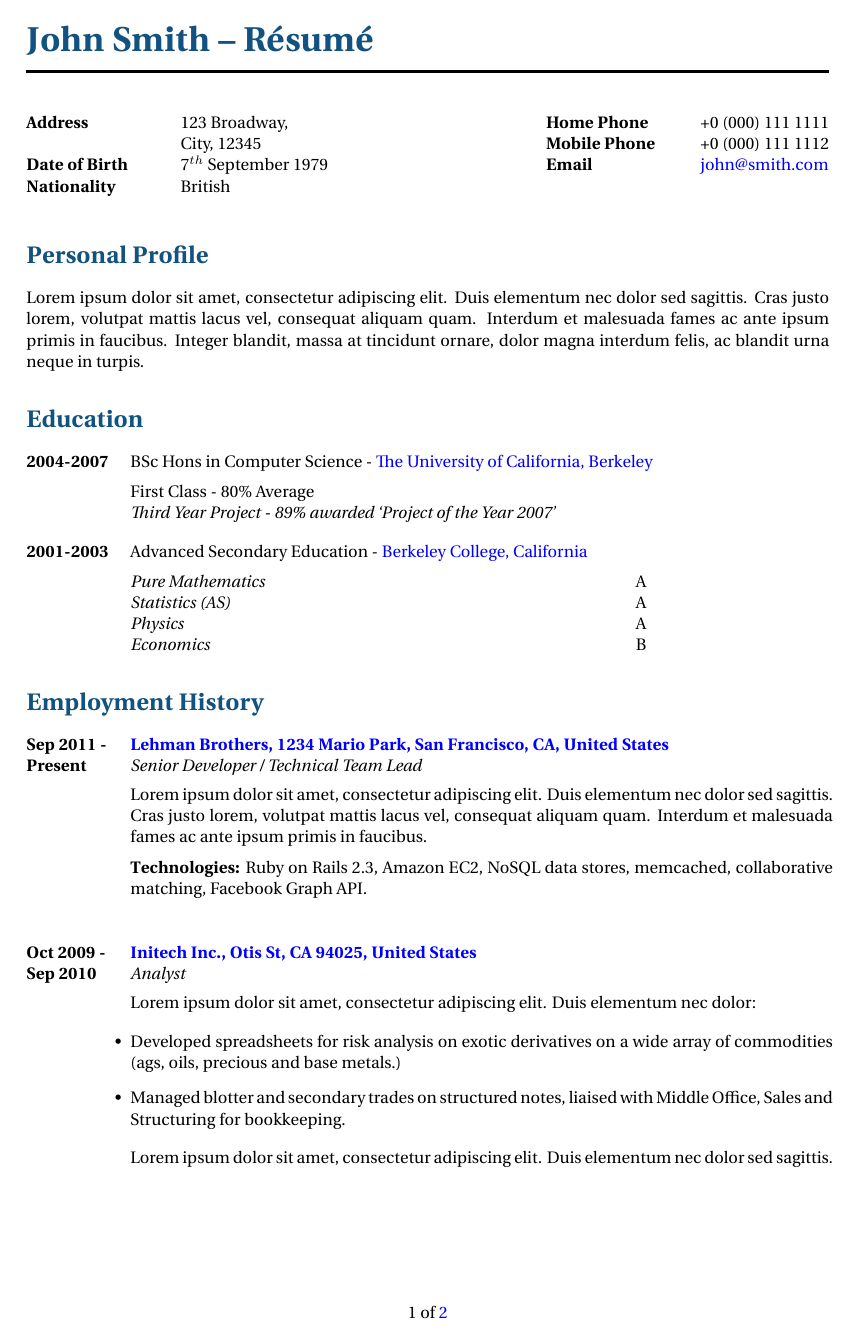
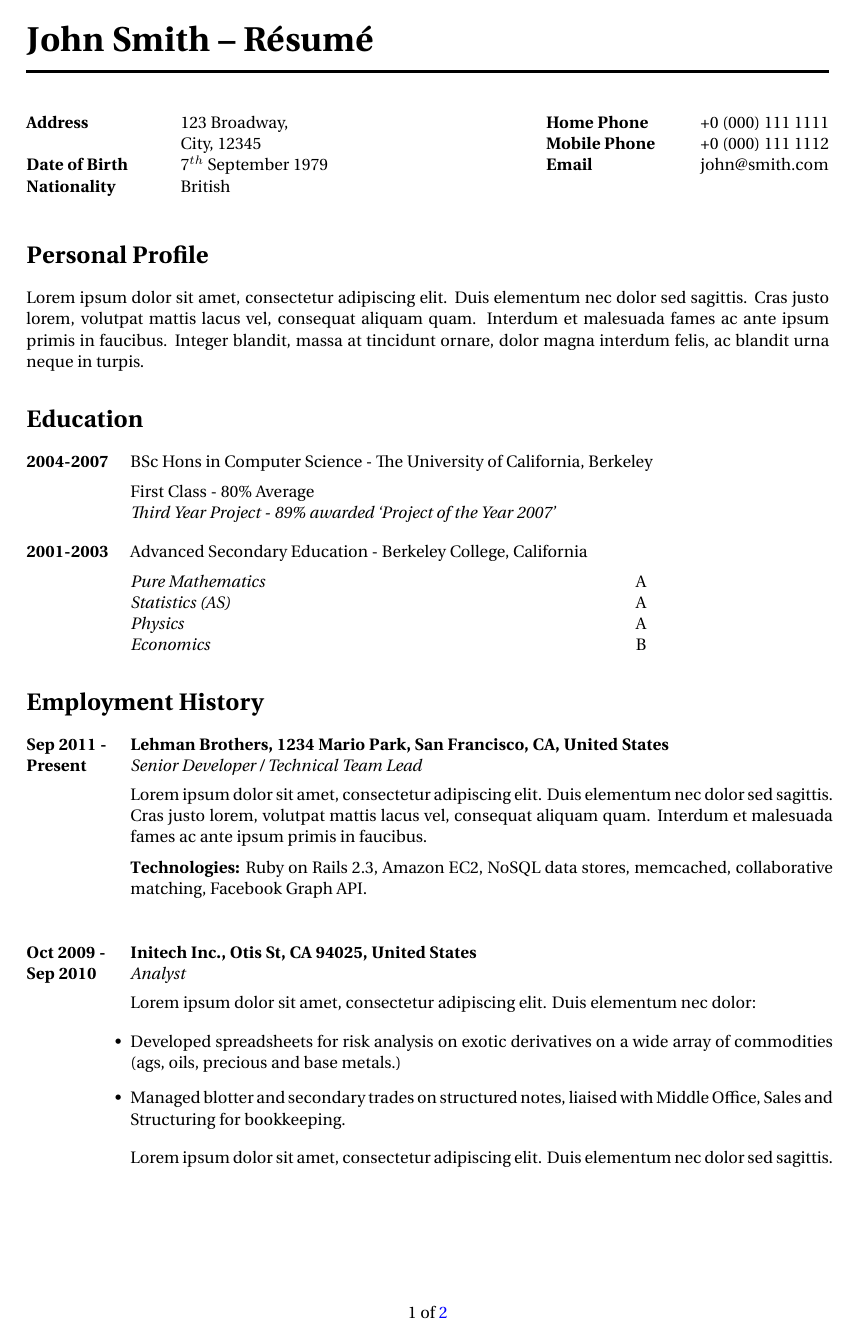
Before and after one commit to lukeshingles/curriculum-vitae, a LaTeX CV (template_cv_13.tex, which reads structure.tex): page 1 of 2. Compiled offline with XeLaTeX.

Commit message:
Update structure.tex

```diff
--- a/structure.tex
+++ b/structure.tex
@@ -21,7 +21,7 @@
 
 \usepackage{lastpage} % Required for calculating the number of pages in the document
 
-\usepackage[linkcolor=blue,colorlinks=true,urlcolor=blue]{hyperref} % Colors for links, text and headings
+\usepackage[linkcolor=blue,colorlinks=true,urlcolor=black]{hyperref} % Colors for links, text and headings
 
 \setcounter{secnumdepth}{0} % Suppress section numbering
 
@@ -40,7 +40,9 @@ SmallCapsFeatures = {Letters = SmallCaps}
 ]{Erewhon-Regular}
 
 \usepackage{color} % Required for custom colors
-\definecolor{slateblue}{rgb}{0.07,0.32,0.5}
+% \definecolor{slateblue}{rgb}{0.07,0.32,0.5}
+\definecolor{slateblue}{rgb}{0,0,0}
+
 
 \usepackage{sectsty} % Allows customization of titles
 \sectionfont{\color{slateblue}} % Color section titles
```
